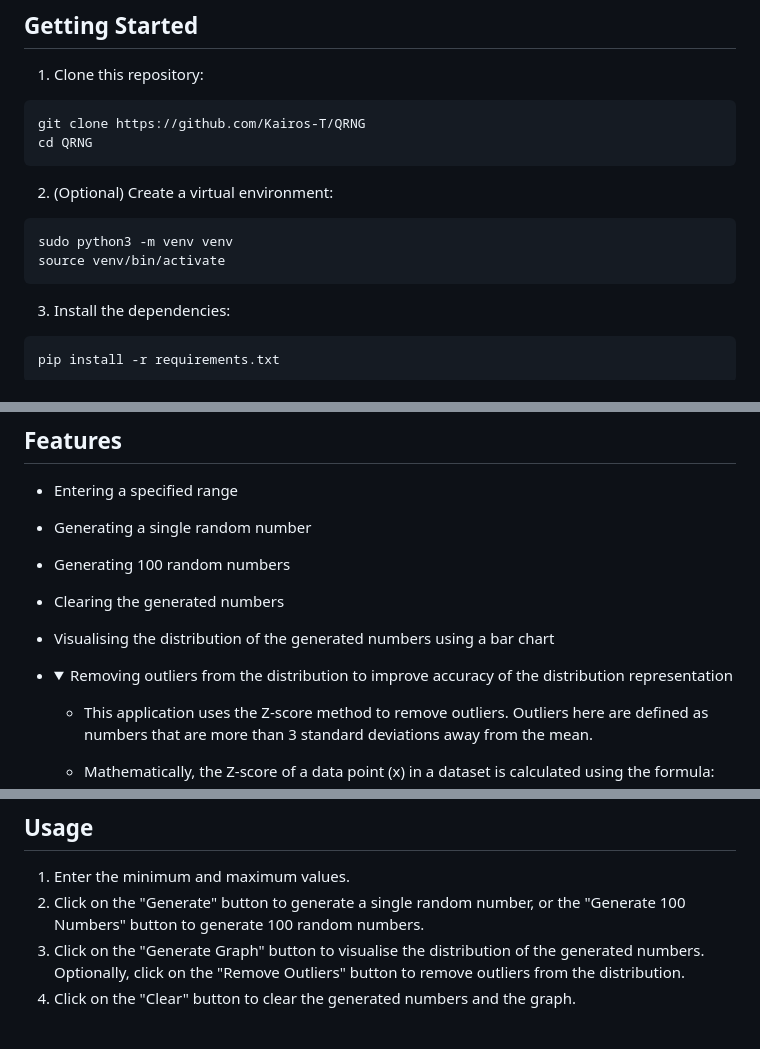
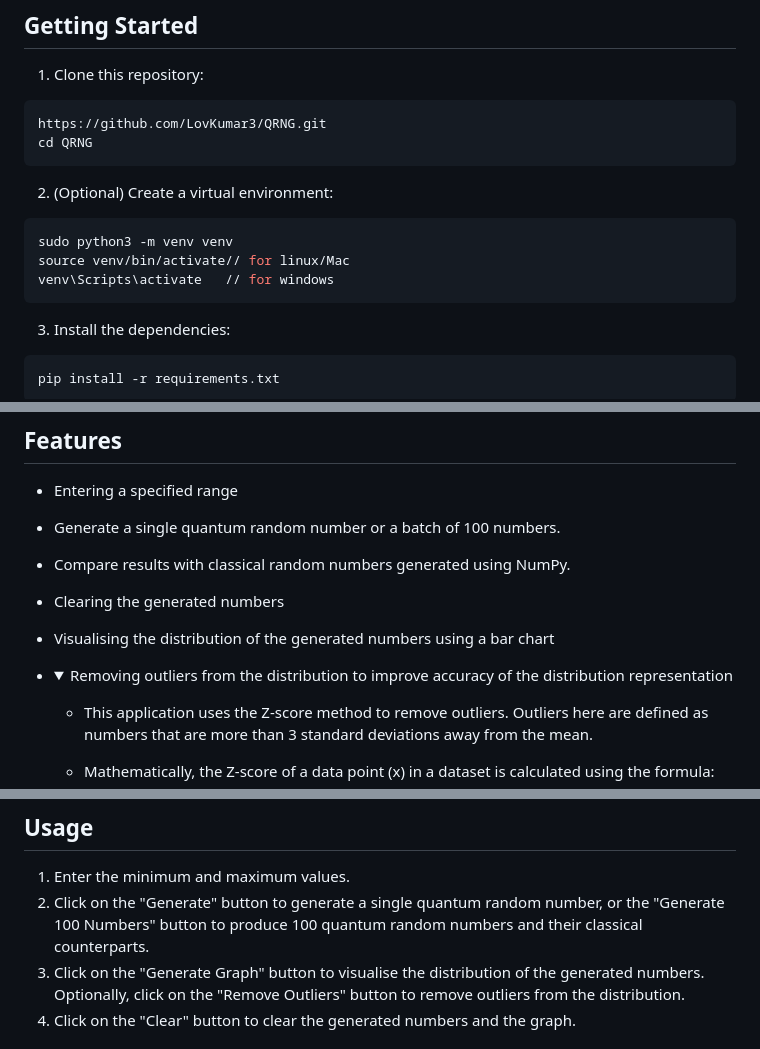
Before and after one commit to LovKumar3/QRNG, a Markdown page: README.md, 3 parts joined by grey strips. GitHub-like rendering; folded sections open.

````diff
--- a/README.md
+++ b/README.md
@@ -7,7 +7,7 @@ This project is an implementation of a quantum random number generator using the
 1. Clone this repository:
 
 ```bash
-git clone https://github.com/Kairos-T/QRNG
+https://github.com/LovKumar3/QRNG.git
 cd QRNG
 ```
 
@@ -15,7 +15,8 @@ cd QRNG
 
 ```bash
 sudo python3 -m venv venv
-source venv/bin/activate
+source venv/bin/activate// for linux/Mac
+venv\Scripts\activate   // for windows
 ```
 
 3. Install the dependencies:
@@ -35,12 +36,12 @@ python3 app.py
 ## Features
 
 - Entering a specified range
-- Generating a single random number
-- Generating 100 random numbers
+- Generate a single quantum random number or a batch of 100 numbers.
+- Compare results with classical random numbers generated using NumPy.
 - Clearing the generated numbers
 - Visualising the distribution of the generated numbers using a bar chart
 - <details>
-    <summary>Removing outliers from the distribution to improve accuracy of the distribution representation</summary>
+    <summary> Removing outliers from the distribution to improve accuracy of the distribution representation</summary>
 
   - This application uses the Z-score method to remove outliers. Outliers here are defined as numbers that are more than 3 standard deviations away from the mean.
   - Mathematically, the Z-score of a data point \(x\) in a dataset is calculated using the formula:
@@ -60,7 +61,7 @@ python3 app.py
 ## Usage
 
 1. Enter the minimum and maximum values.
-2. Click on the "Generate" button to generate a single random number, or the "Generate 100 Numbers" button to generate 100 random numbers.
+2. Click on the "Generate" button to generate a single quantum random number, or the "Generate 100 Numbers" button to produce 100 quantum random numbers and their classical counterparts.
 3. Click on the "Generate Graph" button to visualise the distribution of the generated numbers. Optionally, click on the "Remove Outliers" button to remove outliers from the distribution.
 4. Click on the "Clear" button to clear the generated numbers and the graph.
 
````
